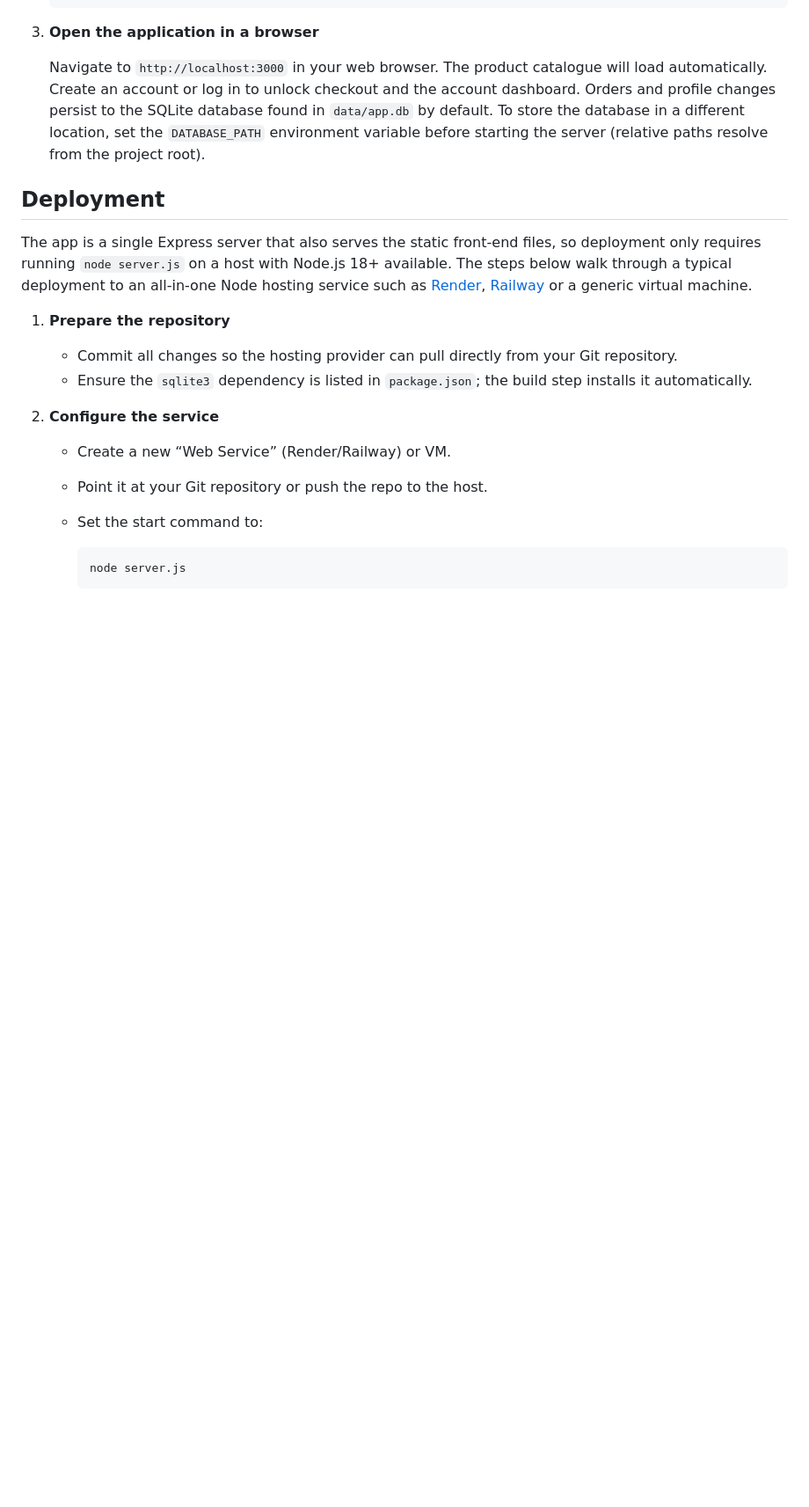
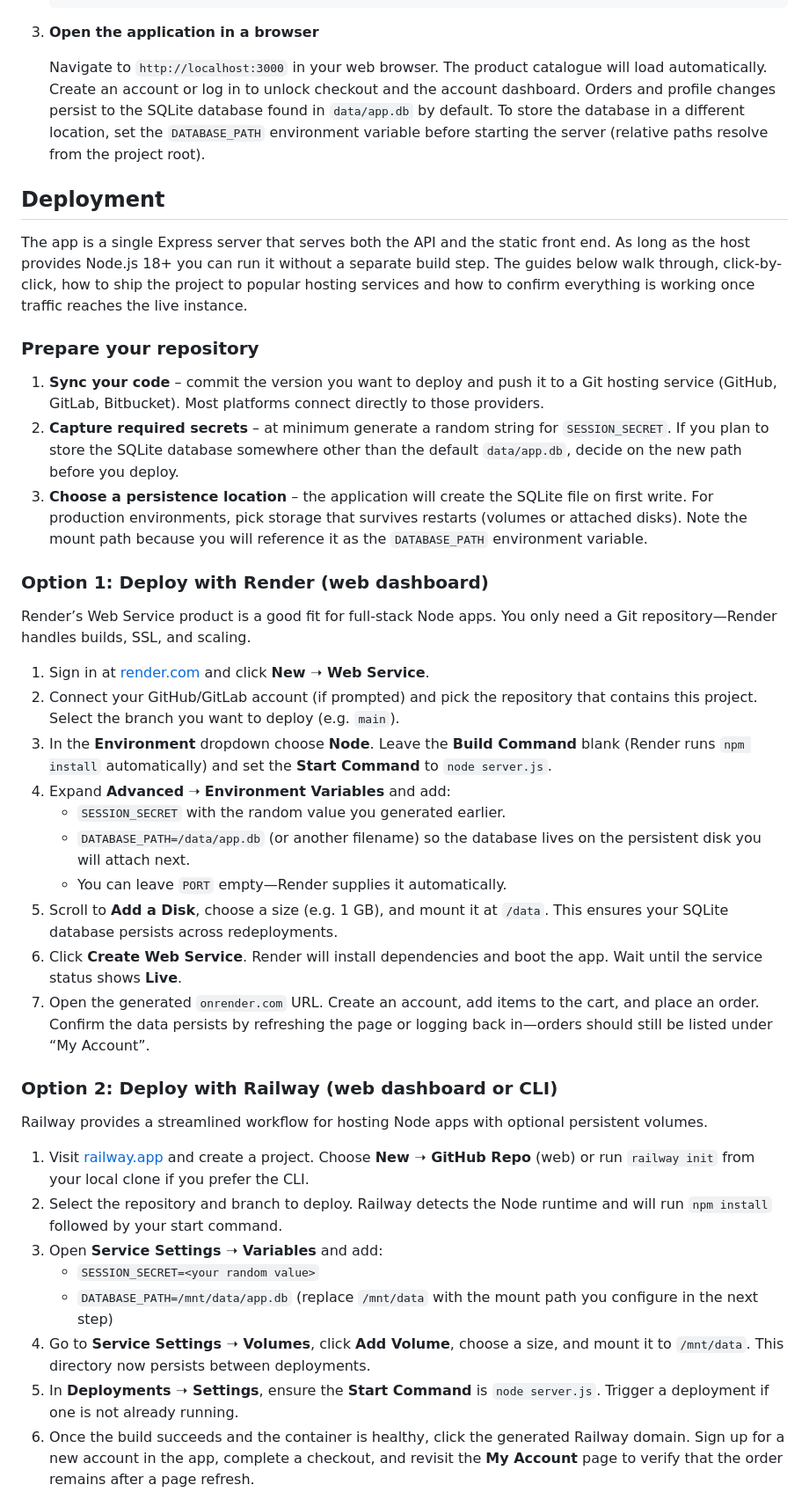
Before and after one commit to EhsanKabeer/ecommerce-app-project, a Markdown page: README.md, the part around the change printed below. Shown: that part at 88% size. Drawn GitHub-style; blank space fills up the shorter version.

Commit message:
Expand deployment walkthroughs

````diff
--- a/README.md
+++ b/README.md
@@ -67,24 +67,69 @@ how the core pieces of a modern e‑commerce experience fit together.
 
 ## Deployment
 
-The app is a single Express server that also serves the static front-end
-files, so deployment only requires running `node server.js` on a host with
-Node.js 18+ available. The steps below walk through a typical deployment to
-an all-in-one Node hosting service such as [Render](https://render.com),
-[Railway](https://railway.app) or a generic virtual machine.
+The app is a single Express server that serves both the API and the static
+front end. As long as the host provides Node.js 18+ you can run it without a
+separate build step. The guides below walk through, click-by-click, how to ship
+the project to popular hosting services and how to confirm everything is
+working once traffic reaches the live instance.
 
-1. **Prepare the repository**
+### Prepare your repository
 
-   * Commit all changes so the hosting provider can pull directly from your
-     Git repository.
-   * Ensure the `sqlite3` dependency is listed in `package.json`; the build
-     step installs it automatically.
+1. **Sync your code** – commit the version you want to deploy and push it to a
+   Git hosting service (GitHub, GitLab, Bitbucket). Most platforms connect
+   directly to those providers.
+2. **Capture required secrets** – at minimum generate a random string for
+   `SESSION_SECRET`. If you plan to store the SQLite database somewhere other
+   than the default `data/app.db`, decide on the new path before you deploy.
+3. **Choose a persistence location** – the application will create the SQLite
+   file on first write. For production environments, pick storage that survives
+   restarts (volumes or attached disks). Note the mount path because you will
+   reference it as the `DATABASE_PATH` environment variable.
 
-2. **Configure the service**
+### Option 1: Deploy with Render (web dashboard)
 
-   * Create a new “Web Service” (Render/Railway) or VM.
-   * Point it at your Git repository or push the repo to the host.
-   * Set the start command to:
+Render’s Web Service product is a good fit for full-stack Node apps. You only
+need a Git repository—Render handles builds, SSL, and scaling.
 
-     ```bash
-     node server.js
+1. Sign in at [render.com](https://render.com) and click **New ➝ Web Service**.
+2. Connect your GitHub/GitLab account (if prompted) and pick the repository that
+   contains this project. Select the branch you want to deploy (e.g. `main`).
+3. In the **Environment** dropdown choose **Node**. Leave the **Build Command**
+   blank (Render runs `npm install` automatically) and set the **Start Command**
+   to `node server.js`.
+4. Expand **Advanced** ➝ **Environment Variables** and add:
+   * `SESSION_SECRET` with the random value you generated earlier.
+   * `DATABASE_PATH=/data/app.db` (or another filename) so the database lives on
+     the persistent disk you will attach next.
+   * You can leave `PORT` empty—Render supplies it automatically.
+5. Scroll to **Add a Disk**, choose a size (e.g. 1 GB), and mount it at
+   `/data`. This ensures your SQLite database persists across redeployments.
+6. Click **Create Web Service**. Render will install dependencies and boot the
+   app. Wait until the service status shows **Live**.
+7. Open the generated `onrender.com` URL. Create an account, add items to the
+   cart, and place an order. Confirm the data persists by refreshing the page or
+   logging back in—orders should still be listed under “My Account”.
+
+### Option 2: Deploy with Railway (web dashboard or CLI)
+
+Railway provides a streamlined workflow for hosting Node apps with optional
+persistent volumes.
+
+1. Visit [railway.app](https://railway.app) and create a project. Choose **New ➝
+   GitHub Repo** (web) or run `railway init` from your local clone if you prefer
+   the CLI.
+2. Select the repository and branch to deploy. Railway detects the Node runtime
+   and will run `npm install` followed by your start command.
+3. Open **Service Settings ➝ Variables** and add:
+   * `SESSION_SECRET=<your random value>`
+   * `DATABASE_PATH=/mnt/data/app.db` (replace `/mnt/data` with the mount path
+     you configure in the next step)
+4. Go to **Service Settings ➝ Volumes**, click **Add Volume**, choose a size, and
+   mount it to `/mnt/data`. This directory now persists between deployments.
+5. In **Deployments ➝ Settings**, ensure the **Start Command** is `node
+   server.js`. Trigger a deployment if one is not already running.
+6. Once the build succeeds and the container is healthy, click the generated
+   Railway domain. Sign up for a new account in the app, complete a checkout, and
+   revisit the **My Account** page to verify that the order remains after a page
+   refresh.
+
````
Also changed, not shown: other parts of README.md (+66 -71 lines).
